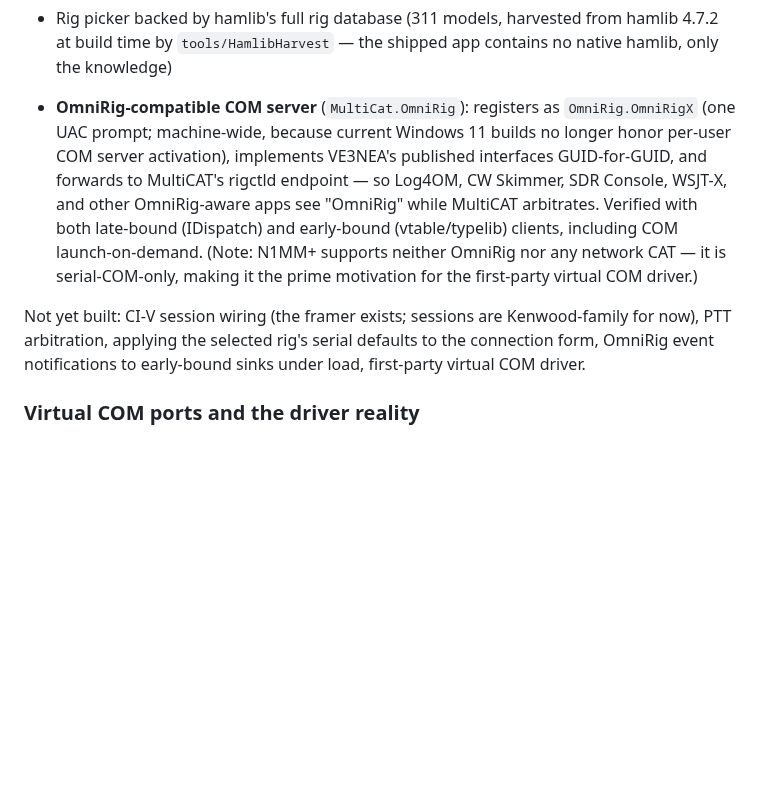
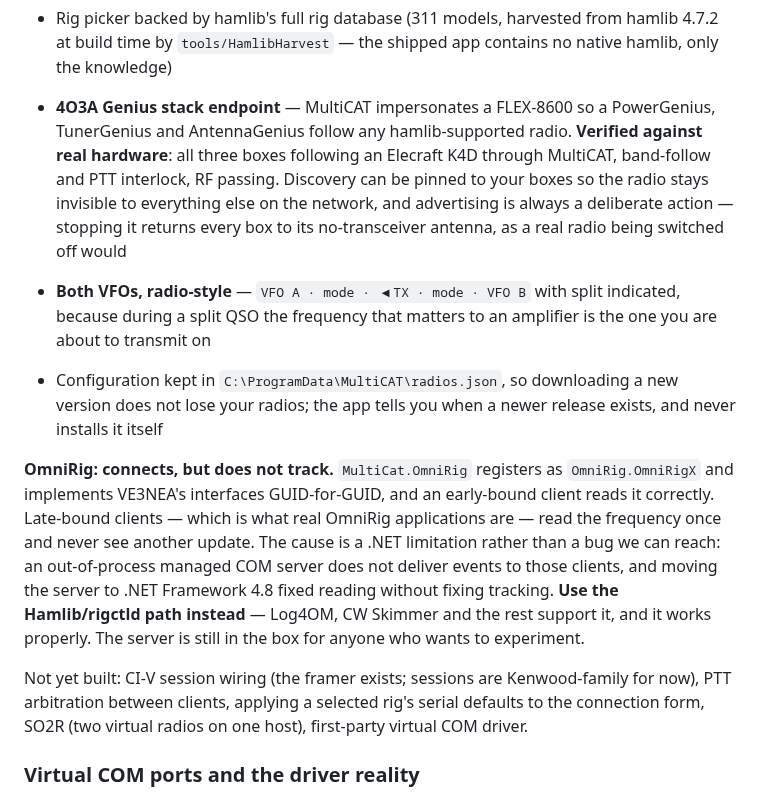
Before and after one commit to gsa700/MultiCat, a Markdown page: README.md, the part around one of its changes. GitHub-like rendering; blank space fills up the shorter version.

```diff
--- a/README.md
+++ b/README.md
@@ -60,21 +64,34 @@ Working today:
   hamlib 4.7.2 at build time by `tools/HamlibHarvest` — the shipped app contains
   no native hamlib, only the knowledge)
 
-- **OmniRig-compatible COM server** (`MultiCat.OmniRig`): registers as
-  `OmniRig.OmniRigX` (one UAC prompt; machine-wide, because current Windows 11
-  builds no longer honor per-user COM server activation), implements VE3NEA's
-  published interfaces GUID-for-GUID, and forwards to MultiCAT's rigctld
-  endpoint — so Log4OM, CW Skimmer, SDR Console, WSJT-X, and other
-  OmniRig-aware apps see "OmniRig" while MultiCAT arbitrates. Verified with
-  both late-bound (IDispatch) and early-bound (vtable/typelib) clients,
-  including COM launch-on-demand. (Note: N1MM+ supports neither OmniRig nor
-  any network CAT — it is serial-COM-only, making it the prime motivation for
-  the first-party virtual COM driver.)
+- **4O3A Genius stack endpoint** — MultiCAT impersonates a FLEX-8600 so a
+  PowerGenius, TunerGenius and AntennaGenius follow any hamlib-supported radio.
+  **Verified against real hardware**: all three boxes following an Elecraft K4D
+  through MultiCAT, band-follow and PTT interlock, RF passing. Discovery can be
+  pinned to your boxes so the radio stays invisible to everything else on the
+  network, and advertising is always a deliberate action — stopping it returns
+  every box to its no-transceiver antenna, as a real radio being switched off would
+- **Both VFOs, radio-style** — `VFO A · mode · ◀TX · mode · VFO B` with split
+  indicated, because during a split QSO the frequency that matters to an amplifier
+  is the one you are about to transmit on
+- Configuration kept in `C:\ProgramData\MultiCAT\radios.json`, so downloading a new
+  version does not lose your radios; the app tells you when a newer release exists,
+  and never installs it itself
+
+**OmniRig: connects, but does not track.** `MultiCat.OmniRig` registers as
+`OmniRig.OmniRigX` and implements VE3NEA's interfaces GUID-for-GUID, and an
+early-bound client reads it correctly. Late-bound clients — which is what real
+OmniRig applications are — read the frequency once and never see another update.
+The cause is a .NET limitation rather than a bug we can reach: an out-of-process
+managed COM server does not deliver events to those clients, and moving the server
+to .NET Framework 4.8 fixed reading without fixing tracking. **Use the
+Hamlib/rigctld path instead** — Log4OM, CW Skimmer and the rest support it, and it
+works properly. The server is still in the box for anyone who wants to experiment.
 
 Not yet built: CI-V session wiring (the framer exists; sessions are
-Kenwood-family for now), PTT arbitration, applying the selected rig's serial
-defaults to the connection form, OmniRig event notifications to early-bound
-sinks under load, first-party virtual COM driver.
+Kenwood-family for now), PTT arbitration between clients, applying a selected rig's
+serial defaults to the connection form, SO2R (two virtual radios on one host),
+first-party virtual COM driver.
 
 ### Virtual COM ports and the driver reality
 
```
Also changed, not shown: other parts of README.md (+18 -14 lines), docs/multicat-live.gif.
